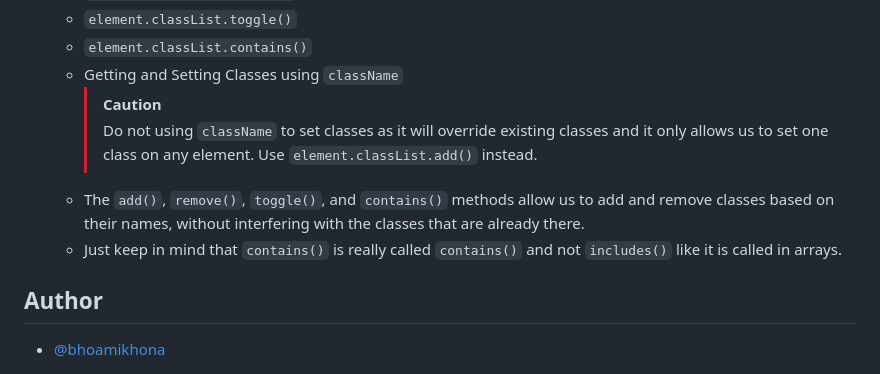
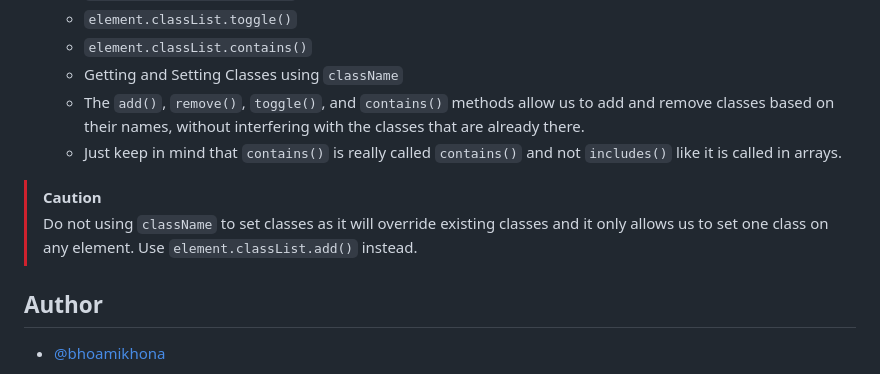
Before and after one commit to bhoamikhona/javascript, a Markdown page: Section 13/README.md, the part around the change. GitHub-like rendering.

```diff
--- a/Section 13/README.md
+++ b/Section 13/README.md
@@ -158,10 +158,11 @@
   - `element.classList.toggle()`
   - `element.classList.contains()`
   - Getting and Setting Classes using `className`
-    > [!CAUTION]
-    > Do not using `className` to set classes as it will override existing classes and it only allows us to set one class on any element. Use `element.classList.add()` instead.
   - The `add()`, `remove()`, `toggle()`, and `contains()` methods allow us to add and remove classes based on their names, without interfering with the classes that are already there.
   - Just keep in mind that `contains()` is really called `contains()` and not `includes()` like it is called in arrays.
+
+> [!CAUTION]
+> Do not using `className` to set classes as it will override existing classes and it only allows us to set one class on any element. Use `element.classList.add()` instead.
 
 ## Author
 
```
